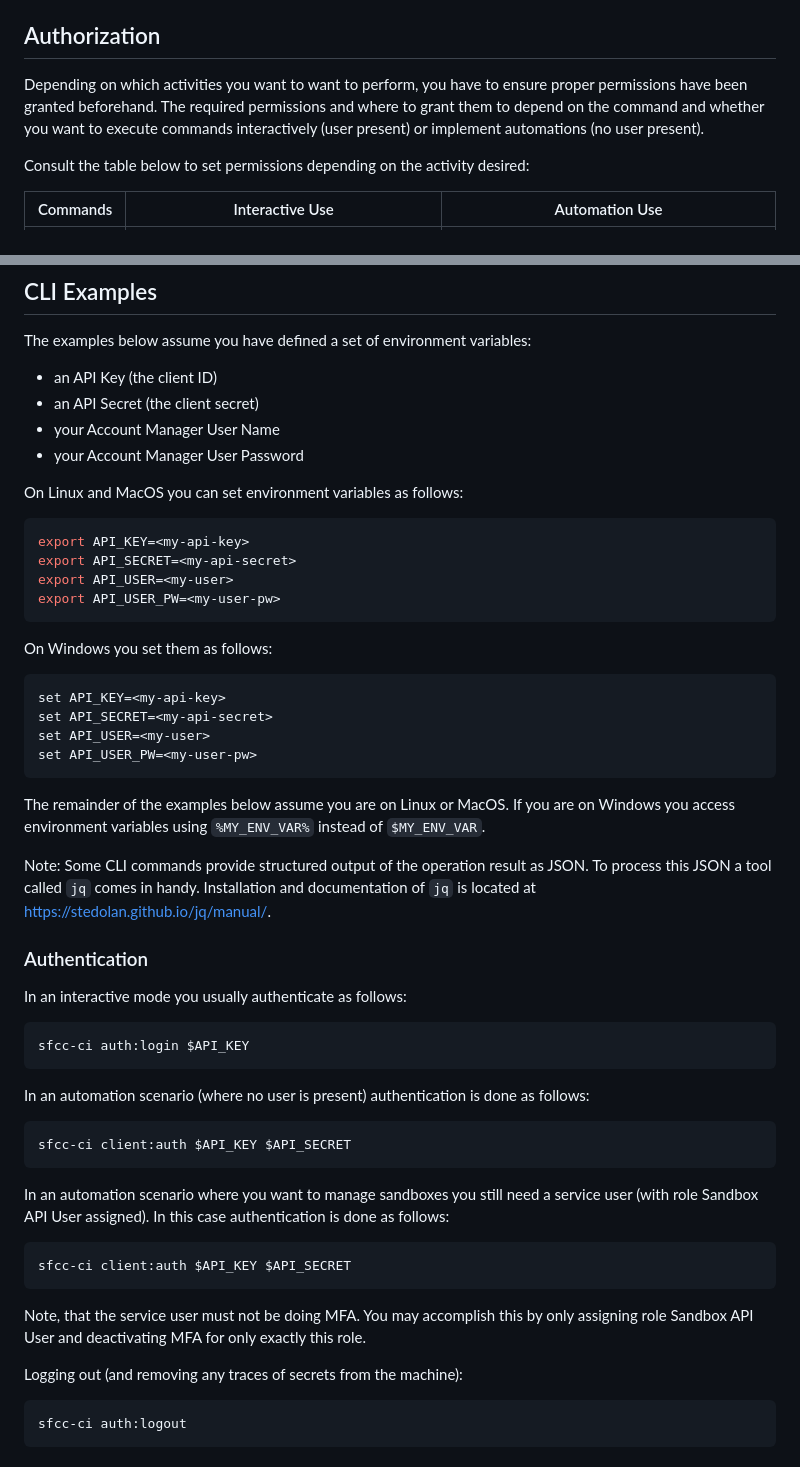
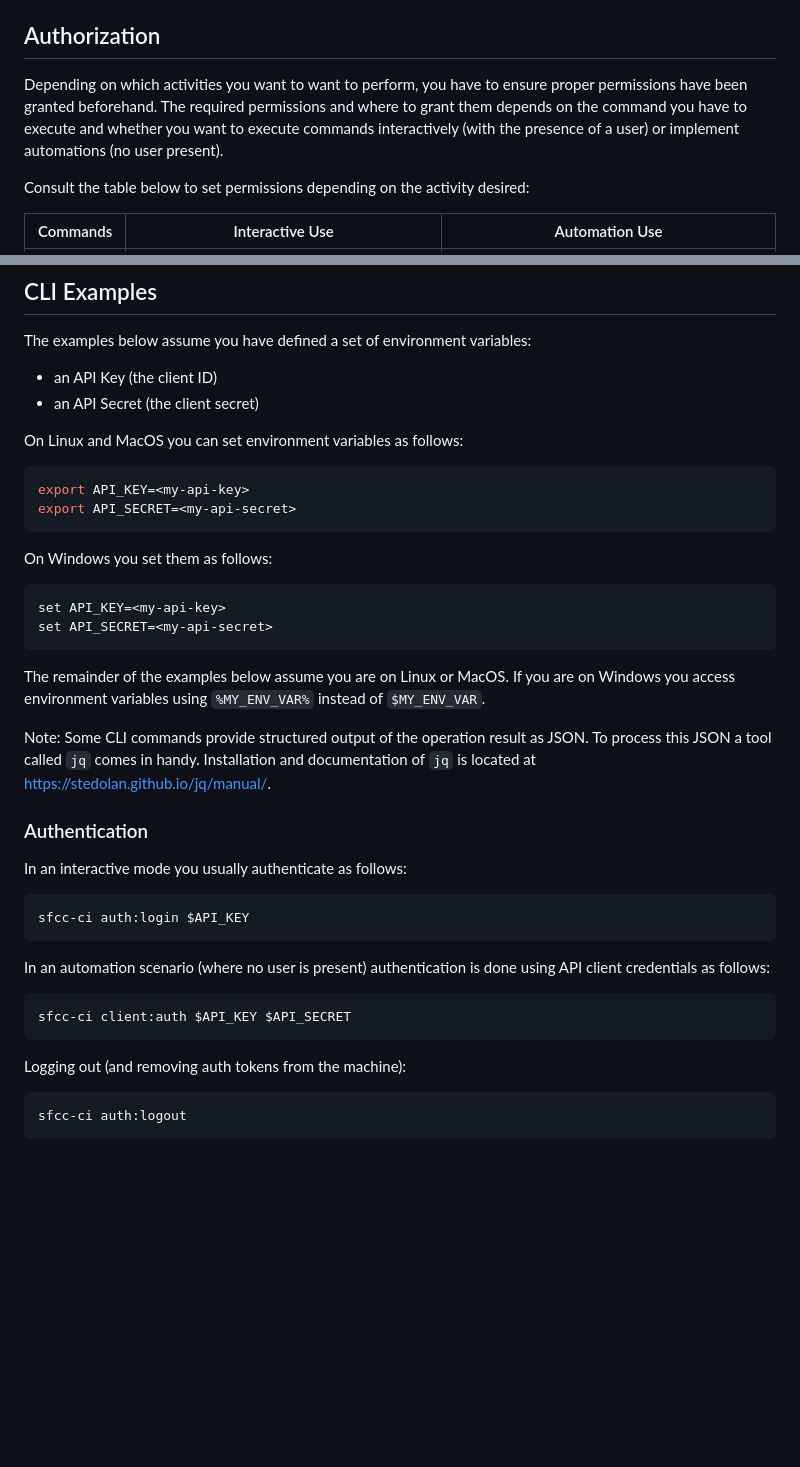
Before and after one commit to SalesforceCommerceCloud/sfcc-ci, a Markdown page: README.md, 2 parts joined by grey strips. Rendered like a GitHub page; blank space fills up the shorter version.

Commit message:
Update readme around service user authentication
Adjust sections around authenticate automation users and MFA as MFA is required for all users nowadays, no role based deactivation of MFA possible.

````diff
--- a/README.md
+++ b/README.md
@@ -475,7 +475,7 @@ Removing the env var (`unset SFCC_OAUTH_LOCAL_PORT`) will make the CLI use the d
 
 ## Authorization ##
 
-Depending on which activities you want to want to perform, you have to ensure proper permissions have been granted beforehand. The required permissions and where to grant them to depend on the command and whether you want to execute commands interactively (user present) or implement automations (no user present).
+Depending on which activities you want to want to perform, you have to ensure proper permissions have been granted beforehand. The required permissions and where to grant them depends on the command you have to execute and whether you want to execute commands interactively (with the presence of a user) or implement automations (no user present).
 
 Consult the table below to set permissions depending on the activity desired:
 
@@ -533,16 +533,12 @@ The examples below assume you have defined a set of environment variables:
 
 * an API Key (the client ID)
 * an API Secret (the client secret)
-* your Account Manager User Name
-* your Account Manager User Password
 
 On Linux and MacOS you can set environment variables as follows:
 
 ```bash
 export API_KEY=<my-api-key>
 export API_SECRET=<my-api-secret>
-export API_USER=<my-user>
-export API_USER_PW=<my-user-pw>
 ```
 
 On Windows you set them as follows:
@@ -550,8 +546,6 @@ On Windows you set them as follows:
 ```bash
 set API_KEY=<my-api-key>
 set API_SECRET=<my-api-secret>
-set API_USER=<my-user>
-set API_USER_PW=<my-user-pw>
 ```
 
 The remainder of the examples below assume you are on Linux or MacOS. If you are on Windows you access environment variables using `%MY_ENV_VAR%` instead of `$MY_ENV_VAR`.
@@ -566,21 +560,13 @@ In an interactive mode you usually authenticate as follows:
 sfcc-ci auth:login $API_KEY
 ```
 
-In an automation scenario (where no user is present) authentication is done as follows:
+In an automation scenario (where no user is present) authentication is done using API client credentials as follows:
 
 ```bash
 sfcc-ci client:auth $API_KEY $API_SECRET
 ```
 
-In an automation scenario where you want to manage sandboxes you still need a service user (with role Sandbox API User assigned). In this case authentication is done as follows:
-
-```bash
-sfcc-ci client:auth $API_KEY $API_SECRET
-```
-
-Note, that the service user must not be doing MFA. You may accomplish this by only assigning role Sandbox API User and deactivating MFA for only exactly this role.
-
-Logging out (and removing any traces of secrets from the machine):
+Logging out (and removing auth tokens from the machine):
 
 ```bash
 sfcc-ci auth:logout
````
